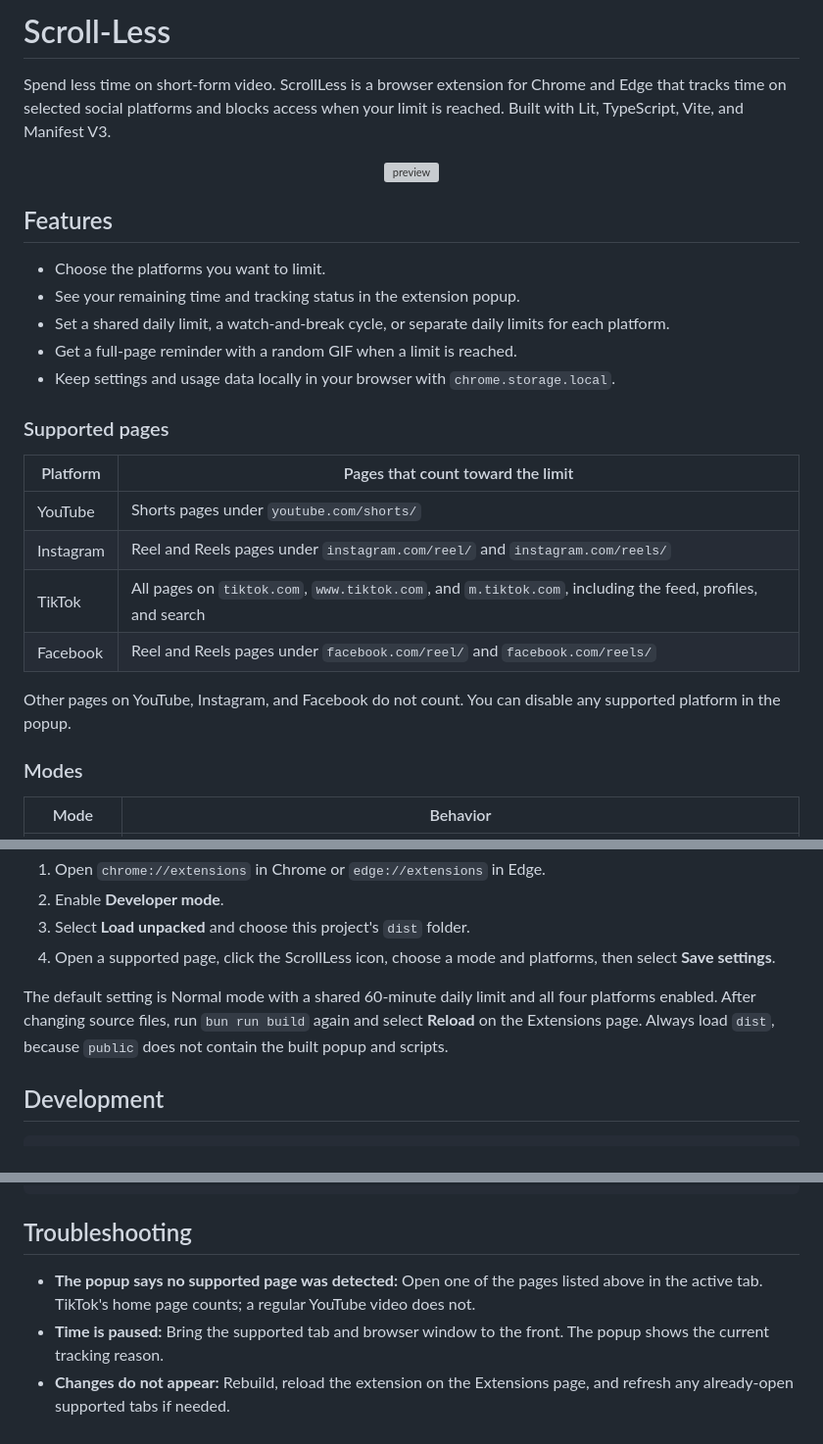
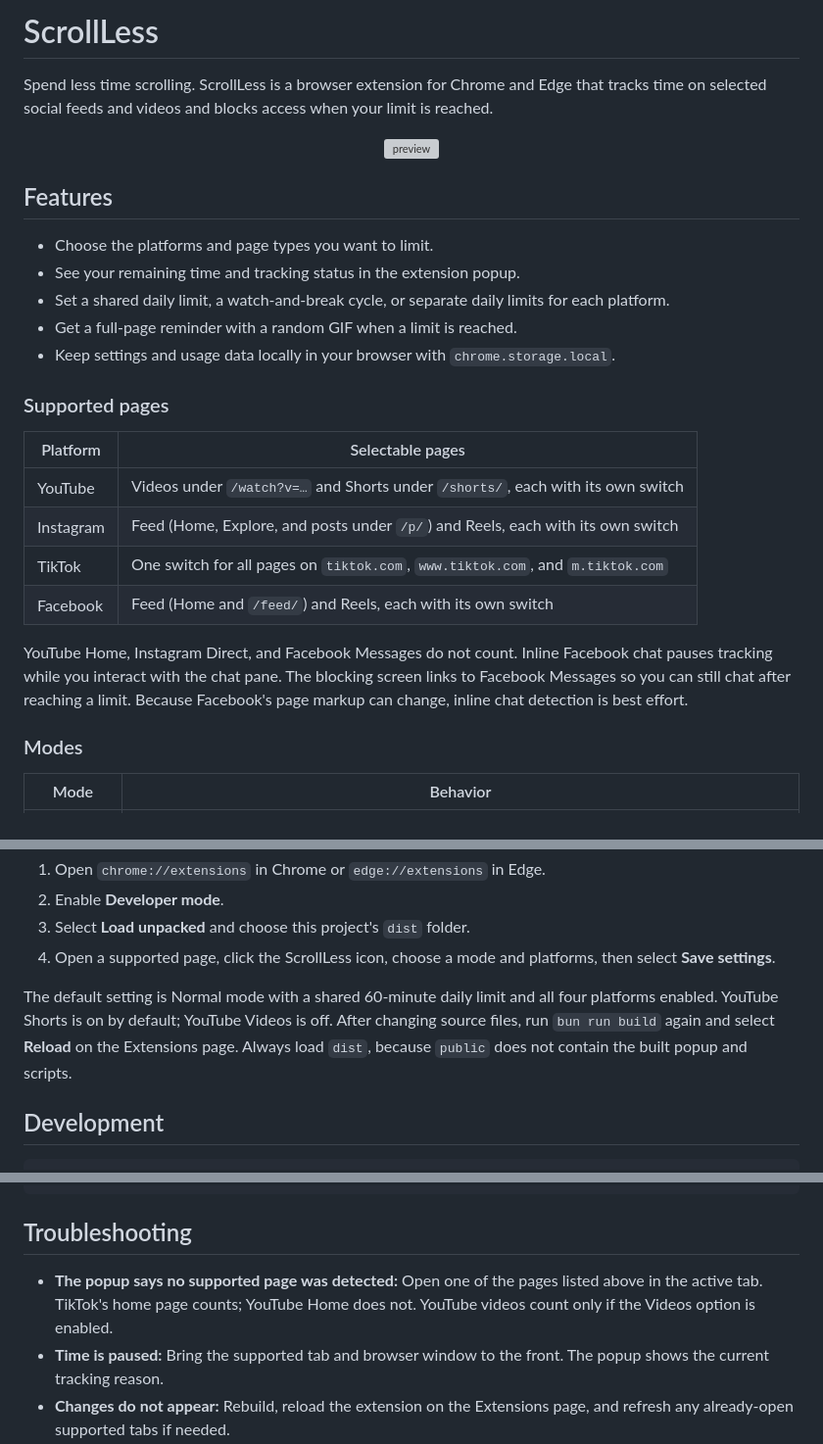
Before and after one commit to whyzotee/scroll-less, a Markdown page: README.md, 3 parts joined by grey strips. Shown at 98% size. Rendered like a GitHub page; grey boxes are pictures that could not be loaded.

Commit message:
docs: document page controls and chat behavior

```diff
--- a/README.md
+++ b/README.md
@@ -1,6 +1,6 @@
-# Scroll-Less
+# ScrollLess
 
-Spend less time on short-form video. ScrollLess is a browser extension for Chrome and Edge that tracks time on selected social platforms and blocks access when your limit is reached. Built with Lit, TypeScript, Vite, and Manifest V3.
+Spend less time scrolling. ScrollLess is a browser extension for Chrome and Edge that tracks time on selected social feeds and videos and blocks access when your limit is reached.
 
 <p align="center">
   <img width="100%" alt="preview" src="https://github.com/user-attachments/assets/f8d1fc7e-486c-44a4-9380-194fd8c83310" />
@@ -8,7 +8,7 @@ Spend less time on short-form video. ScrollLess is a browser extension for Chrom
 
 ## Features
 
-- Choose the platforms you want to limit.
+- Choose the platforms and page types you want to limit.
 - See your remaining time and tracking status in the extension popup.
 - Set a shared daily limit, a watch-and-break cycle, or separate daily limits for each platform.
 - Get a full-page reminder with a random GIF when a limit is reached.
@@ -16,14 +16,14 @@ Spend less time on short-form video. ScrollLess is a browser extension for Chrom
 
 ### Supported pages
 
-| Platform  | Pages that count toward the limit                                                                         |
-| --------- | --------------------------------------------------------------------------------------------------------- |
-| YouTube   | Shorts pages under `youtube.com/shorts/`                                                                  |
-| Instagram | Reel and Reels pages under `instagram.com/reel/` and `instagram.com/reels/`                               |
-| TikTok    | All pages on `tiktok.com`, `www.tiktok.com`, and `m.tiktok.com`, including the feed, profiles, and search |
-| Facebook  | Reel and Reels pages under `facebook.com/reel/` and `facebook.com/reels/`                                 |
+| Platform  | Selectable pages                                                                |
+| --------- | ------------------------------------------------------------------------------- |
+| YouTube   | Videos under `/watch?v=…` and Shorts under `/shorts/`, each with its own switch |
+| Instagram | Feed (Home, Explore, and posts under `/p/`) and Reels, each with its own switch |
+| TikTok    | One switch for all pages on `tiktok.com`, `www.tiktok.com`, and `m.tiktok.com`  |
+| Facebook  | Feed (Home and `/feed/`) and Reels, each with its own switch                    |
 
-Other pages on YouTube, Instagram, and Facebook do not count. You can disable any supported platform in the popup.
+YouTube Home, Instagram Direct, and Facebook Messages do not count. Inline Facebook chat pauses tracking while you interact with the chat pane. The blocking screen links to Facebook Messages so you can still chat after reaching a limit. Because Facebook's page markup can change, inline chat detection is best effort.
 
 ### Modes
 
@@ -51,7 +51,7 @@ Then:
 3. Select **Load unpacked** and choose this project's `dist` folder.
 4. Open a supported page, click the ScrollLess icon, choose a mode and platforms, then select **Save settings**.
 
-The default setting is Normal mode with a shared 60-minute daily limit and all four platforms enabled. After changing source files, run `bun run build` again and select **Reload** on the Extensions page. Always load `dist`, because `public` does not contain the built popup and scripts.
+The default setting is Normal mode with a shared 60-minute daily limit and all four platforms enabled. YouTube Shorts is on by default; YouTube Videos is off. After changing source files, run `bun run build` again and select **Reload** on the Extensions page. Always load `dist`, because `public` does not contain the built popup and scripts.
 
 ## Development
 
@@ -90,7 +90,7 @@ node tests/content.test.mjs
 
 ## Troubleshooting
 
-- **The popup says no supported page was detected:** Open one of the pages listed above in the active tab. TikTok's home page counts; a regular YouTube video does not.
+- **The popup says no supported page was detected:** Open one of the pages listed above in the active tab. TikTok's home page counts; YouTube Home does not. YouTube videos count only if the Videos option is enabled.
 - **Time is paused:** Bring the supported tab and browser window to the front. The popup shows the current tracking reason.
 - **Changes do not appear:** Rebuild, reload the extension on the Extensions page, and refresh any already-open supported tabs if needed.
 - **The extension cannot access a page:** Browser internal pages such as `chrome://` and `edge://` do not allow content scripts.
```
Also changed, not shown: AGENTS.md (+24 -22 lines).
